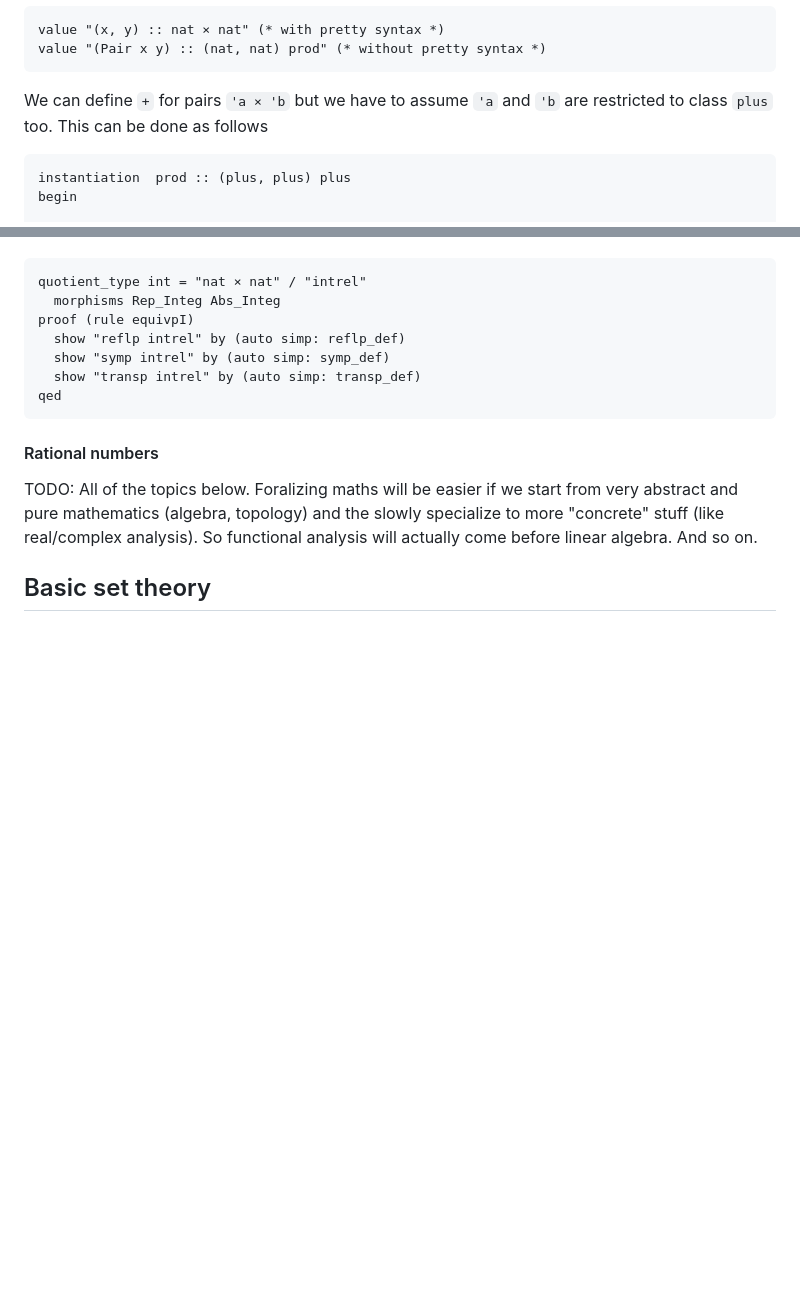
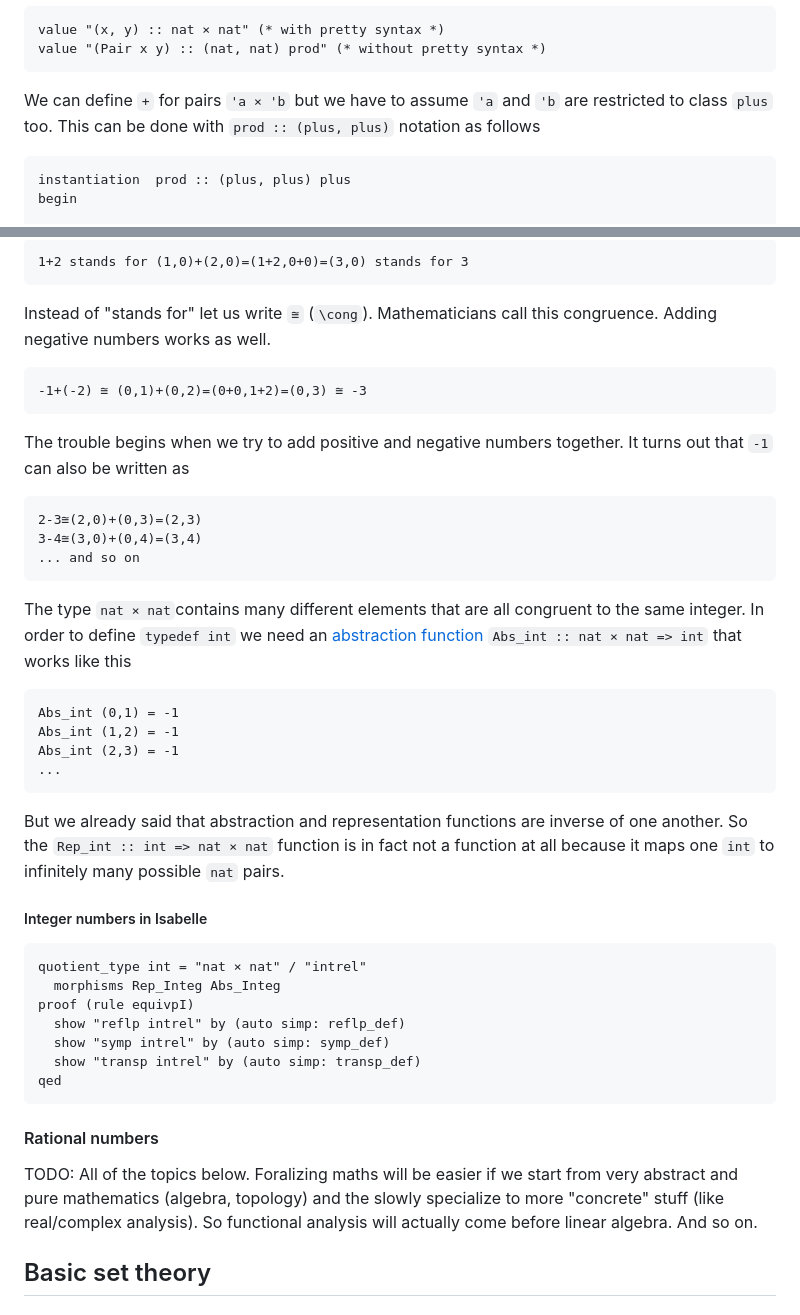
Before and after one commit to aleksander-mendoza/aleksander-mendoza.github.io, a Markdown page: index.md, 2 parts joined by grey strips. Drawn GitHub-style; blank space fills up the shorter version.

````diff
--- a/index.md
+++ b/index.md
@@ -826,7 +826,7 @@ value "(x, y) :: nat × nat" (* with pretty syntax *)
 value "(Pair x y) :: (nat, nat) prod" (* without pretty syntax *)
 ```
 
-We can define `+` for pairs `'a × 'b` but  we have to assume `'a` and `'b` are restricted to class `plus` too. This can be done as follows
+We can define `+` for pairs `'a × 'b` but  we have to assume `'a` and `'b` are restricted to class `plus` too. This can be done with `prod :: (plus, plus)` notation as follows
 
 ```
 instantiation  prod :: (plus, plus) plus
@@ -861,3 +918,33 @@ Sometimes we want to treat certain set elements as if they were one and the same
+```
+1+2 stands for (1,0)+(2,0)=(1+2,0+0)=(3,0) stands for 3
+```
+
+Instead of "stands for" let us write `≅` (`\cong`). Mathematicians call this congruence. Adding negative numbers works as well.
+
+```
+-1+(-2) ≅ (0,1)+(0,2)=(0+0,1+2)=(0,3) ≅ -3
+```
+
+The trouble begins when we try to add positive and negative numbers together. It turns out that `-1` can also be written as
+
+```
+2-3≅(2,0)+(0,3)=(2,3)
+3-4≅(3,0)+(0,4)=(3,4)
+... and so on
+```
+
+The type `nat × nat`contains many different elements that are all congruent to the same integer. In order to define `typedef int` we need an [abstraction function](#abstraction-and-representation) `Abs_int :: nat × nat => int` that works like this
+
+```
+Abs_int (0,1) = -1
+Abs_int (1,2) = -1
+Abs_int (2,3) = -1
+...
+```
+
+But we already said that abstraction and representation functions are inverse of one another. So the `Rep_int :: int => nat × nat` function is in fact not a function at all because it maps  one `int` to infinitely many possible `nat` pairs.
+
+##### Integer numbers in Isabelle
 
 ```
 quotient_type int = "nat × nat" / "intrel"
````
Also changed, not shown: other parts of index.md (+60 -3 lines).
